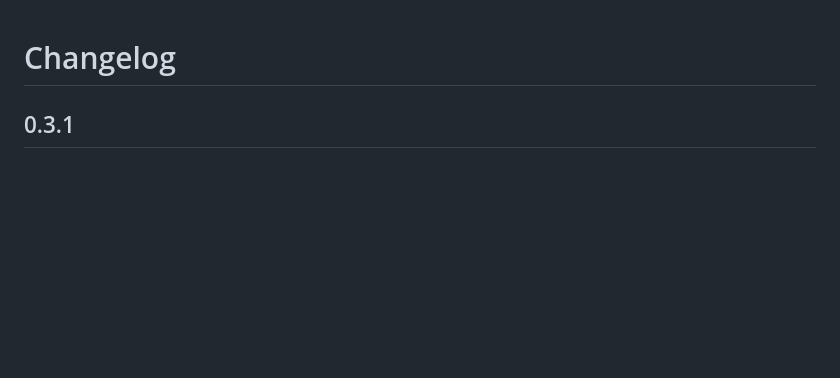
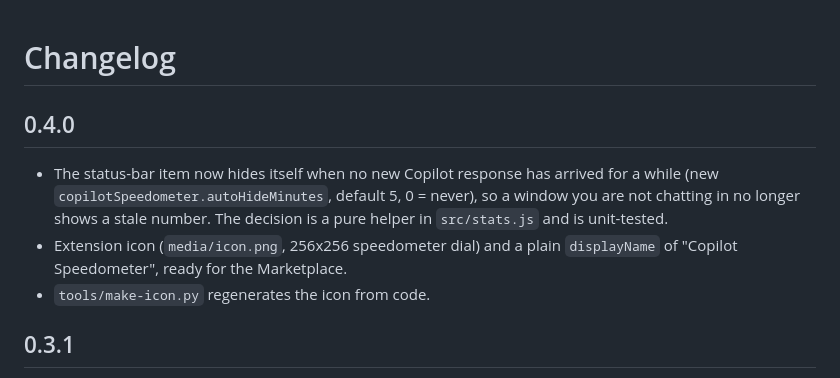
Before and after one commit to flylink-code/copilot-speedometer, a Markdown page: CHANGELOG.md, the part around the change. Rendered like a GitHub page; blank space fills up the shorter version.

```diff
--- a/CHANGELOG.md
+++ b/CHANGELOG.md
@@ -1,4 +1,14 @@
 # Changelog
+
+## 0.4.0
+
+- The status-bar item now hides itself when no new Copilot response has arrived for
+  a while (new `copilotSpeedometer.autoHideMinutes`, default 5, 0 = never), so a
+  window you are not chatting in no longer shows a stale number. The decision is a
+  pure helper in `src/stats.js` and is unit-tested.
+- Extension icon (`media/icon.png`, 256x256 speedometer dial) and a plain
+  `displayName` of "Copilot Speedometer", ready for the Marketplace.
+- `tools/make-icon.py` regenerates the icon from code.
 
 ## 0.3.1
 
```
Also changed, not shown: README.md (+3 -2 lines), README_en.md (+3 -2 lines), docs/preview-settings-zh.png, docs/preview-settings.png, docs/preview-zh.png, docs/preview.png, media/icon.png (added), 10 other files.
